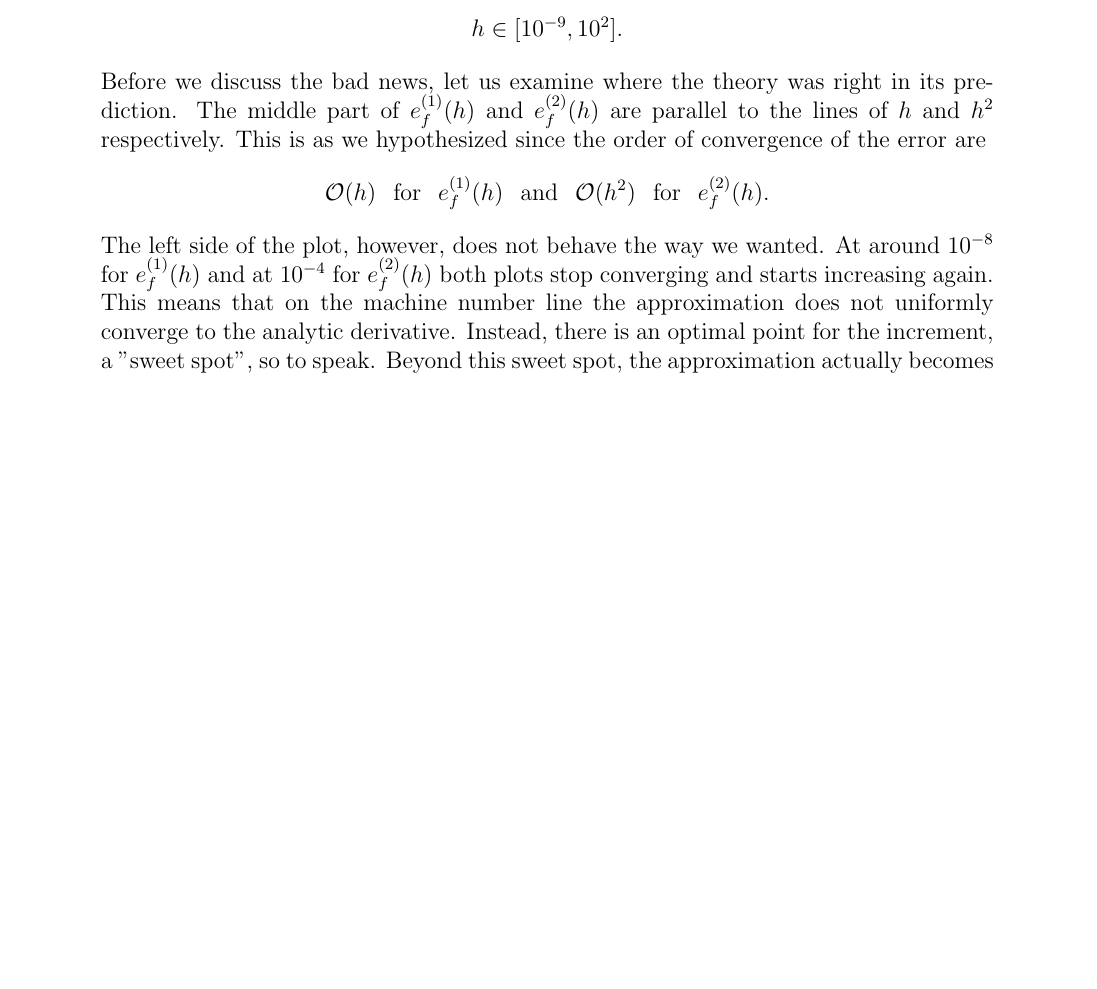
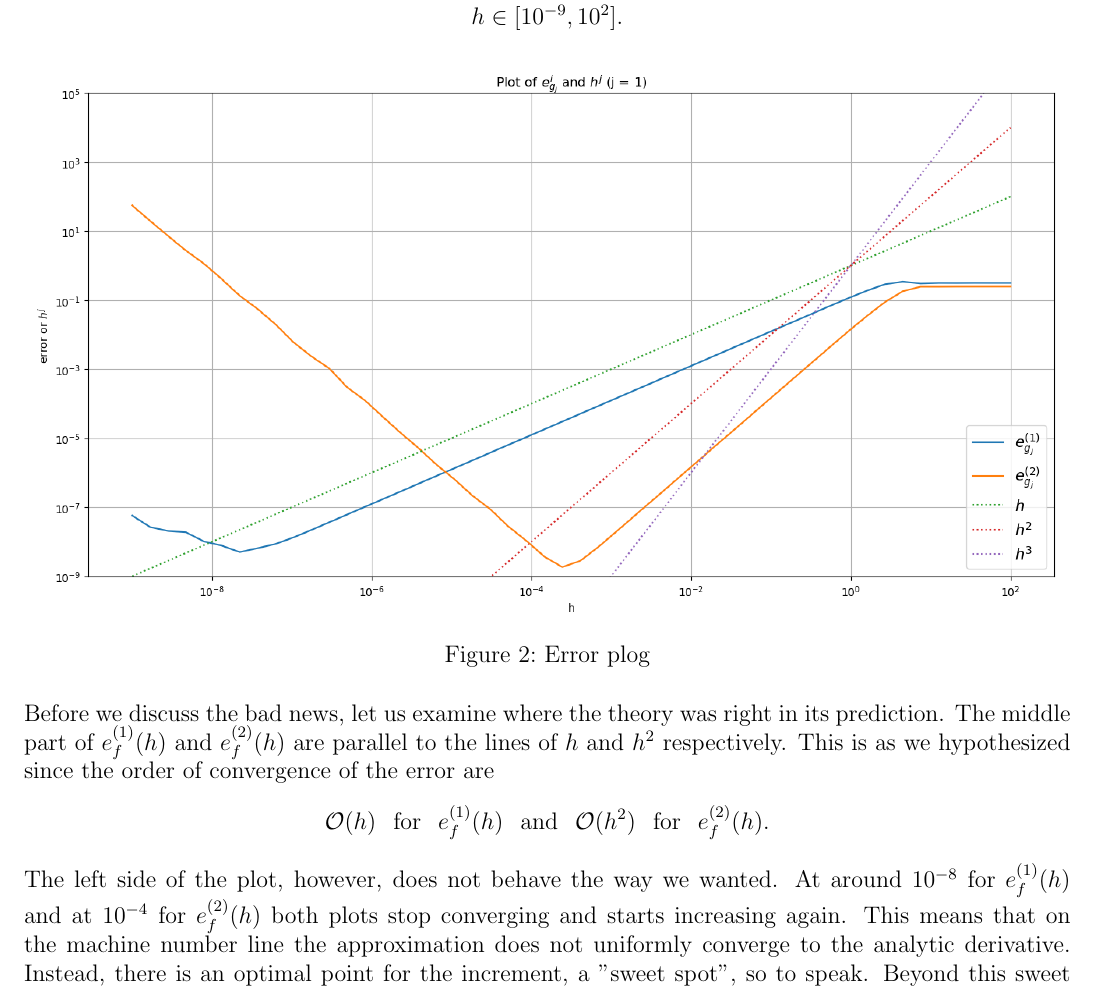
Before and after one commit to keithoma/forevermore, a LaTeX document (first_gate/protocol/protocol.tex, which reads first_gate/protocol/contents/experiment1.tex): part of page 5 of 7 before the commit and part of page 4 of 6 after it, cut so that both start at the same text, the shorter picture padded with empty space. Compiled offline with pdfLaTeX.

Commit message:
new image, new margins, new shit.

```diff
--- a/first_gate/protocol/contents/experiment1.tex
+++ b/first_gate/protocol/contents/experiment1.tex
@@ -42,10 +41,15 @@ As one can clearly see, both \(D^{(1)}_h(x)\) and \(D^{(2)}_h(x)\) merges to the
 
 \subsection{The Anatomy of Errors}
 
-Now, we consider the two errors \(e_f^{(1)}(h)\) and \(e_f^{(2)}(h)\) which are again, the largest disparity between the analytic and the approximation on the interval \(I\). We have drawn the plot (see \ref{xxx}) in double log scale for the error for
+Now, we consider the two errors \(e_f^{(1)}(h)\) and \(e_f^{(2)}(h)\) which are again, the largest disparity between the analytic and the approximation on the interval \(I\). We have drawn the plot (see \ref{fig:exp1_error_plot}) in double log scale for the error for
 \[h \in [10^{-9}, 10^2] \text{.} \]
 
 %%% figure of the error plot
+\begin{figure}[h!]
+    \includegraphics[width=\linewidth]{graphics/error_plot/exp1_error_plot.png}
+    \caption{Error plog}
+    \label{fig:exp1_error_plot}
+\end{figure}
 
 Before we discuss the bad news, let us examine where the theory was right in its prediction. The middle part of \(e_f^{(1)}(h)\) and \(e_f^{(2)}(h)\) are parallel to the lines of \(h\) and \(h^2\) respectively. This is as we hypothesized since the order of convergence of the error are
 \[\mathcal{O}(h) \hspace{0.3cm} \text{for} \hspace{0.3cm} e_f^{(1)}(h) \hspace{0.3cm} \text{and} \hspace{0.3cm} \mathcal{O}(h^2) \hspace{0.3cm} \text{for} \hspace{0.3cm} e_f^{(2)}(h) \text{.}\]
--- a/first_gate/protocol/protocol.tex
+++ b/first_gate/protocol/protocol.tex
@@ -6,6 +6,7 @@
 \usepackage{amssymb}
 \usepackage{graphicx}
 \usepackage{subcaption}
+\usepackage[margin=0.5in]{geometry}
 
 % GLOBAL SETTINGS
 \setlength\parindent{0pt}
```
Also changed, not shown: first_gate/protocol/graphics/error_plot/exp1_error_plot.png, first_gate/protocol/contents/experiment1.tex (9 more changed lines).
